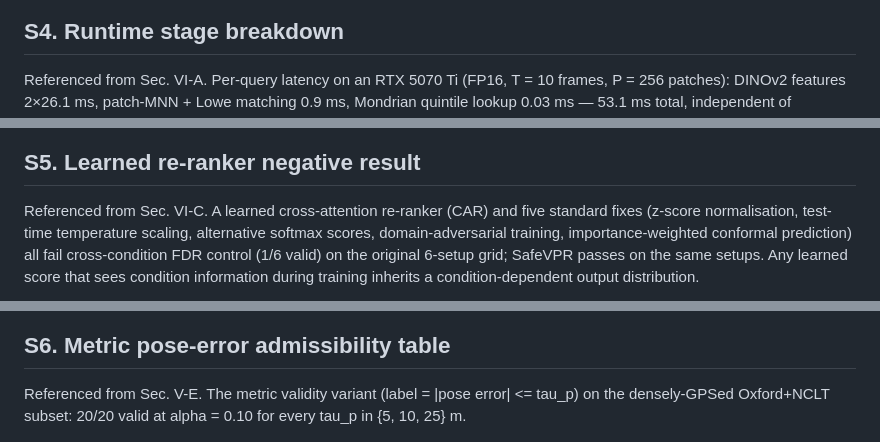
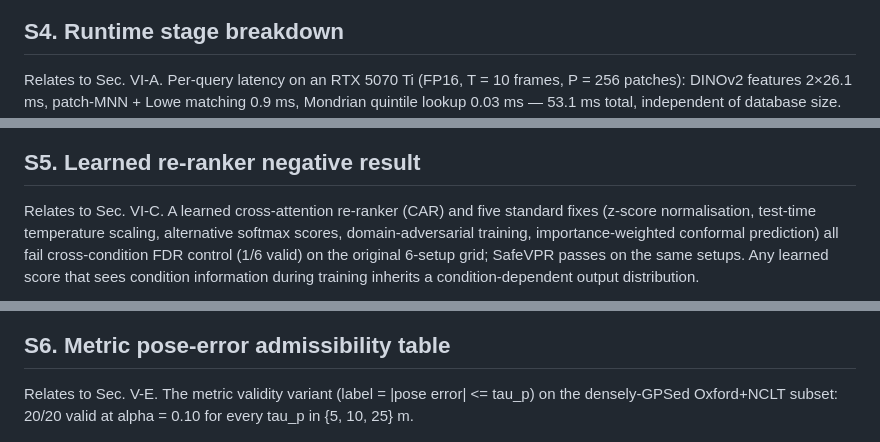
Before and after one commit to Hasar12138/SafeVPR, a Markdown page: docs/paper_supplement/README.md, 3 parts joined by grey strips. GitHub-like rendering.

```diff
--- a/docs/paper_supplement/README.md
+++ b/docs/paper_supplement/README.md
@@ -40,7 +41,7 @@ non-negligible mass above the α = 0.05 line.
 
 ## S4. Runtime stage breakdown
 
-Referenced from Sec. VI-A. Per-query latency on an RTX 5070 Ti (FP16,
+Relates to Sec. VI-A. Per-query latency on an RTX 5070 Ti (FP16,
 T = 10 frames, P = 256 patches): DINOv2 features 2×26.1 ms, patch-MNN +
 Lowe matching 0.9 ms, Mondrian quintile lookup 0.03 ms — 53.1 ms total,
 independent of database size.
@@ -49,7 +50,7 @@ independent of database size.
 
 ## S5. Learned re-ranker negative result
 
-Referenced from Sec. VI-C. A learned cross-attention re-ranker (CAR)
+Relates to Sec. VI-C. A learned cross-attention re-ranker (CAR)
 and five standard fixes (z-score normalisation, test-time temperature
 scaling, alternative softmax scores, domain-adversarial training,
 importance-weighted conformal prediction) all fail cross-condition FDR
@@ -61,7 +62,7 @@ training inherits a condition-dependent output distribution.
 
 ## S6. Metric pose-error admissibility table
 
-Referenced from Sec. V-E. The metric validity variant (label
+Relates to Sec. V-E. The metric validity variant (label
 = |pose error| <= tau_p) on the densely-GPSed Oxford+NCLT subset:
 20/20 valid at alpha = 0.10 for every tau_p in {5, 10, 25} m.
 
```
Also changed, not shown: other parts of docs/paper_supplement/README.md (+11 -10 lines), README.md (+2 -2 lines).
